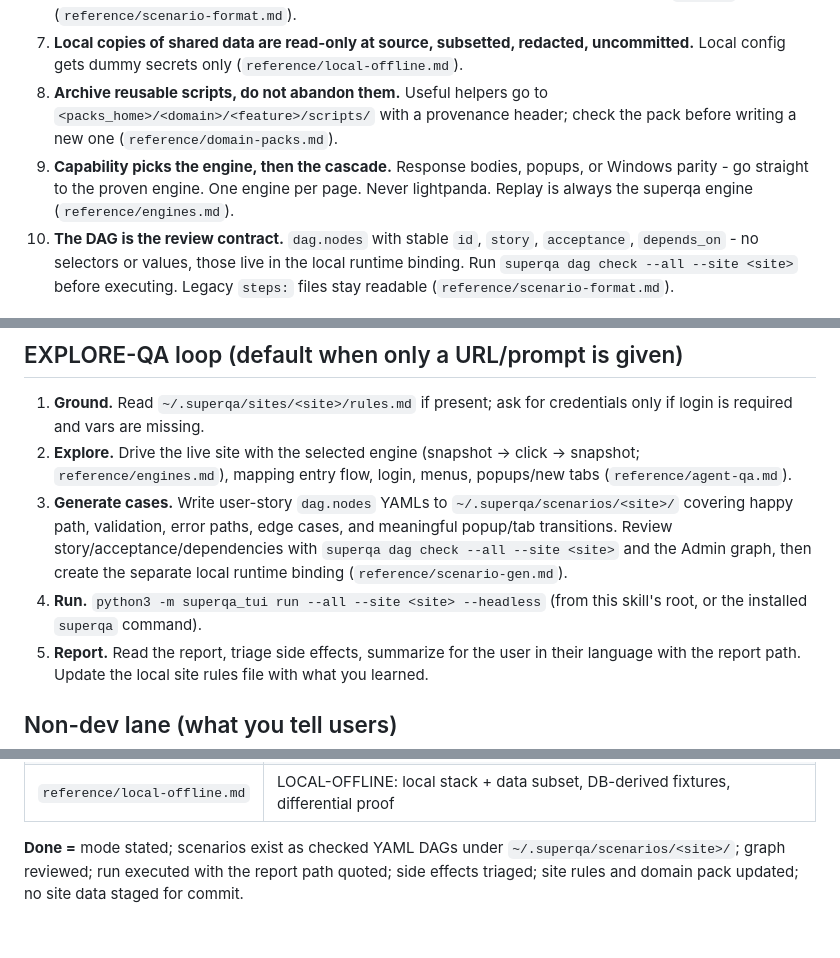
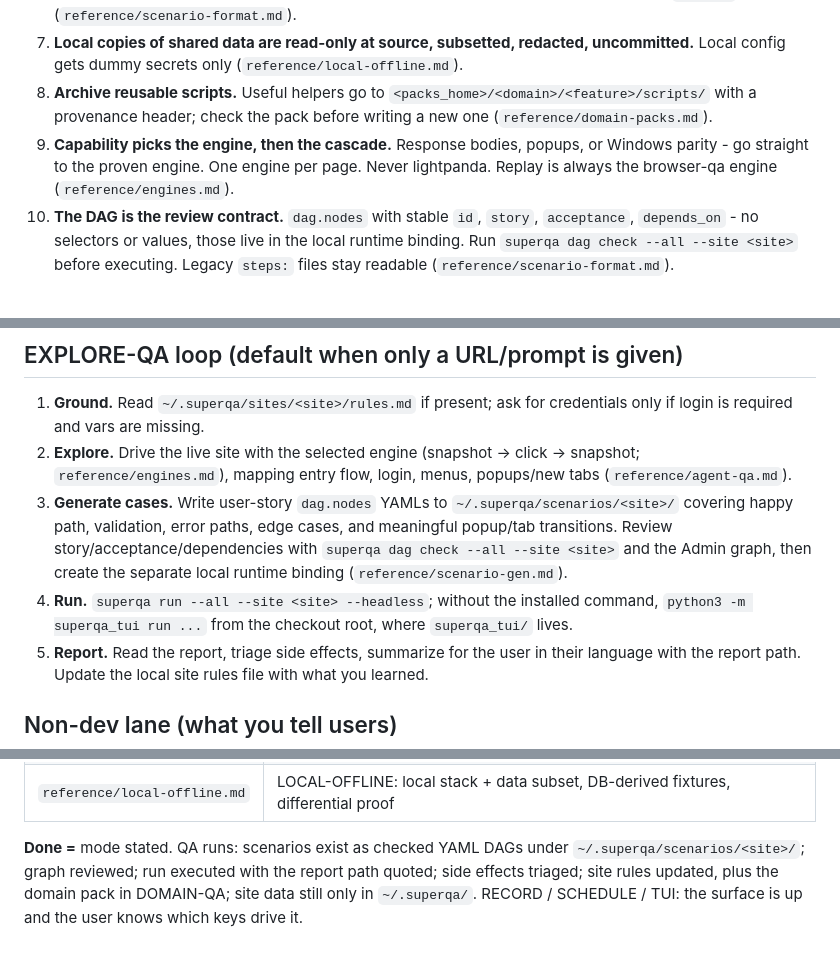
Before and after one commit to cskwork/browser-qa, a Markdown page: skills/browser-qa/SKILL.md, 3 parts joined by grey strips. Drawn GitHub-style.

Commit message:
docs(skill): tighten browser-qa per skill-authoring best practices
- D8: EXPLORE-QA step 4 anchored `python3 -m superqa_tui` at "this skill's
  root", but the package lives at the checkout root; lead with `superqa run`.
- D8: TUI mode routed "dashboard" to the terminal TUI; `superqa serve` is the
  web dashboard per reference/tui.md and the README.
- D8: rule 9 still said "the superqa engine" after the browser-qa rebrand.
- D3: "Done =" demanded a DAG, a run report and a domain pack from every mode;
  scoped it to QA runs, DOMAIN-QA, and gave RECORD/SCHEDULE/TUI a criterion.
- D5: rule 8 "do not abandon them" named the banned behaviour for free.
- D4/D5: header "Never claim a pass without a report" duplicated hard rule 3.

Mirror .cursor/skills/browser-qa/SKILL.md kept byte-identical.

```diff
--- a/skills/browser-qa/SKILL.md
+++ b/skills/browser-qa/SKILL.md
@@ -40,12 +40,12 @@ browser evidence -> report in the user's language. Never claim a pass without a
    `policy:` overrides (`reference/scenario-format.md`).
 7. **Local copies of shared data are read-only at source, subsetted, redacted, uncommitted.**
    Local config gets dummy secrets only (`reference/local-offline.md`).
-8. **Archive reusable scripts, do not abandon them.** Useful helpers go to
+8. **Archive reusable scripts.** Useful helpers go to
    `<packs_home>/<domain>/<feature>/scripts/` with a provenance header; check the pack
    before writing a new one (`reference/domain-packs.md`).
 9. **Capability picks the engine, then the cascade.** Response bodies, popups, or Windows
    parity - go straight to the proven engine. One engine per page. Never lightpanda.
-   Replay is always the superqa engine (`reference/engines.md`).
+   Replay is always the browser-qa engine (`reference/engines.md`).
 10. **The DAG is the review contract.** `dag.nodes` with stable `id`, `story`, `acceptance`,
     `depends_on` - no selectors or values, those live in the local runtime binding. Run
     `superqa dag check --all --site <site>` before executing. Legacy `steps:` files stay
@@ -63,8 +63,8 @@ browser evidence -> report in the user's language. Never claim a pass without a
    cases, and meaningful popup/tab transitions. Review story/acceptance/dependencies
    with `superqa dag check --all --site <site>` and the Admin graph, then create the
    separate local runtime binding (`reference/scenario-gen.md`).
-4. **Run.** `python3 -m superqa_tui run --all --site <site> --headless` (from this skill's
-   root, or the installed `superqa` command).
+4. **Run.** `superqa run --all --site <site> --headless`; without the installed command,
+   `python3 -m superqa_tui run ...` from the checkout root, where `superqa_tui/` lives.
 5. **Report.** Read the report, triage side effects, summarize for the user in their
    language with the report path. Update the local site rules file with what you learned.
 
@@ -94,6 +94,8 @@ browser evidence -> report in the user's language. Never claim a pass without a
 | `reference/tui.md` | TUI / record / schedule usage for humans |
 | `reference/local-offline.md` | LOCAL-OFFLINE: local stack + data subset, DB-derived fixtures, differential proof |
 
-**Done =** mode stated; scenarios exist as checked YAML DAGs under
+**Done =** mode stated. QA runs: scenarios exist as checked YAML DAGs under
 `~/.superqa/scenarios/<site>/`; graph reviewed; run executed with the report path quoted;
-side effects triaged; site rules and domain pack updated; no site data staged for commit.
+side effects triaged; site rules updated, plus the domain pack in DOMAIN-QA; site data
+still only in `~/.superqa/`. RECORD / SCHEDULE / TUI: the surface is up and the user knows
+which keys drive it.
```
Also changed, not shown: other parts of skills/browser-qa/SKILL.md (+2 -2 lines), 1 other file.
